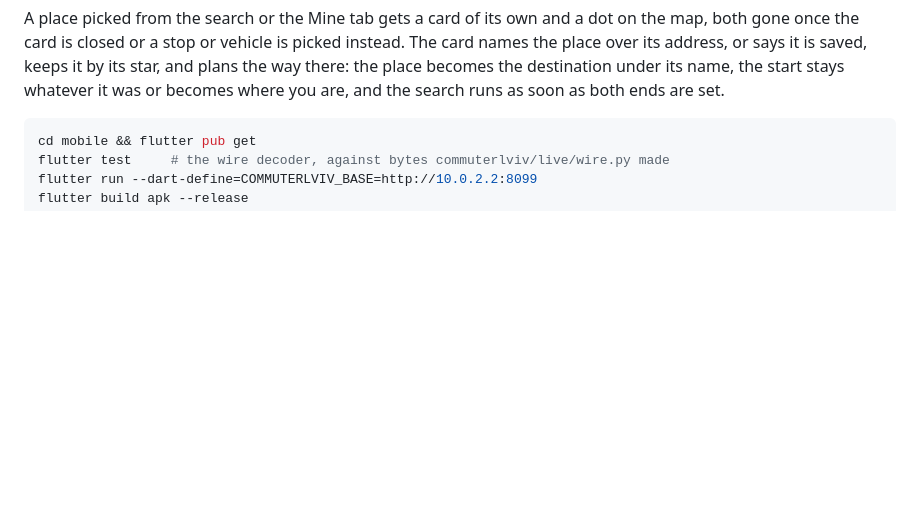
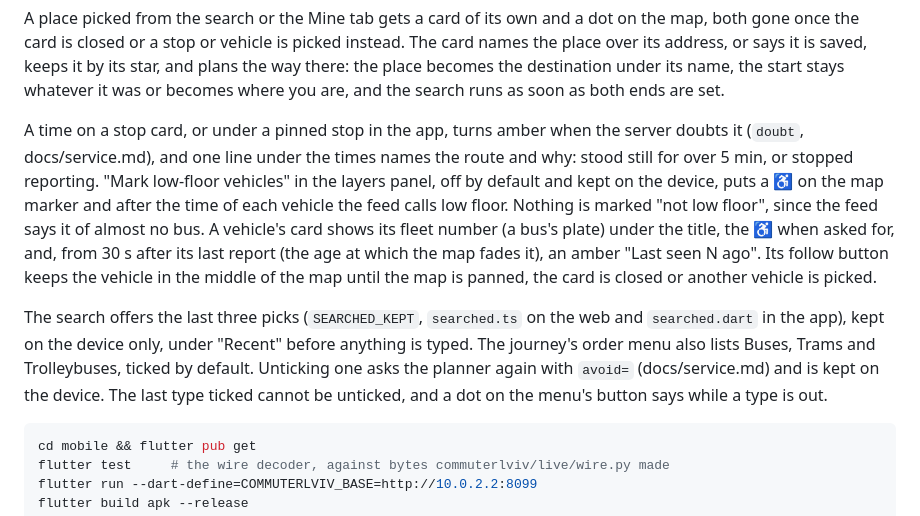
Before and after one commit to rhusiev/CommuterLviv, a Markdown page: docs/clients.md, the part around the change. GitHub-like rendering; blank space fills up the shorter version.

Commit message:
docs: describe doubted times, low-floor marks, the vehicle card, recent picks and leaving types out

````diff
--- a/docs/clients.md
+++ b/docs/clients.md
@@ -358,6 +358,25 @@ it by its star, and plans the way there: the place becomes the destination under
 its name, the start stays whatever it was or becomes where you are, and the
 search runs as soon as both ends are set.
 
+A time on a stop card, or under a pinned stop in the app, turns amber when the
+server doubts it (`doubt`, docs/service.md), and one line under the times names
+the route and why: stood still for over 5 min, or stopped reporting. "Mark
+low-floor vehicles" in the layers panel, off by default and kept on the device,
+puts a ♿ on the map marker and after the time of each vehicle the feed calls
+low floor. Nothing is marked "not low floor", since the feed says it of almost
+no bus. A vehicle's card shows its fleet number (a bus's plate) under the title,
+the ♿ when asked for, and, from 30 s after its last report (the age at which
+the map fades it), an amber "Last seen N ago". Its follow button keeps the
+vehicle in the middle of the map until the map is panned, the card is closed or
+another vehicle is picked.
+
+The search offers the last three picks (`SEARCHED_KEPT`, `searched.ts` on the
+web and `searched.dart` in the app), kept on the device only, under "Recent"
+before anything is typed. The journey's order menu also lists Buses, Trams and
+Trolleybuses, ticked by default. Unticking one asks the planner again with
+`avoid=` (docs/service.md) and is kept on the device. The last type ticked
+cannot be unticked, and a dot on the menu's button says while a type is out.
+
 ```sh
 cd mobile && flutter pub get
 flutter test     # the wire decoder, against bytes commuterlviv/live/wire.py made
````
